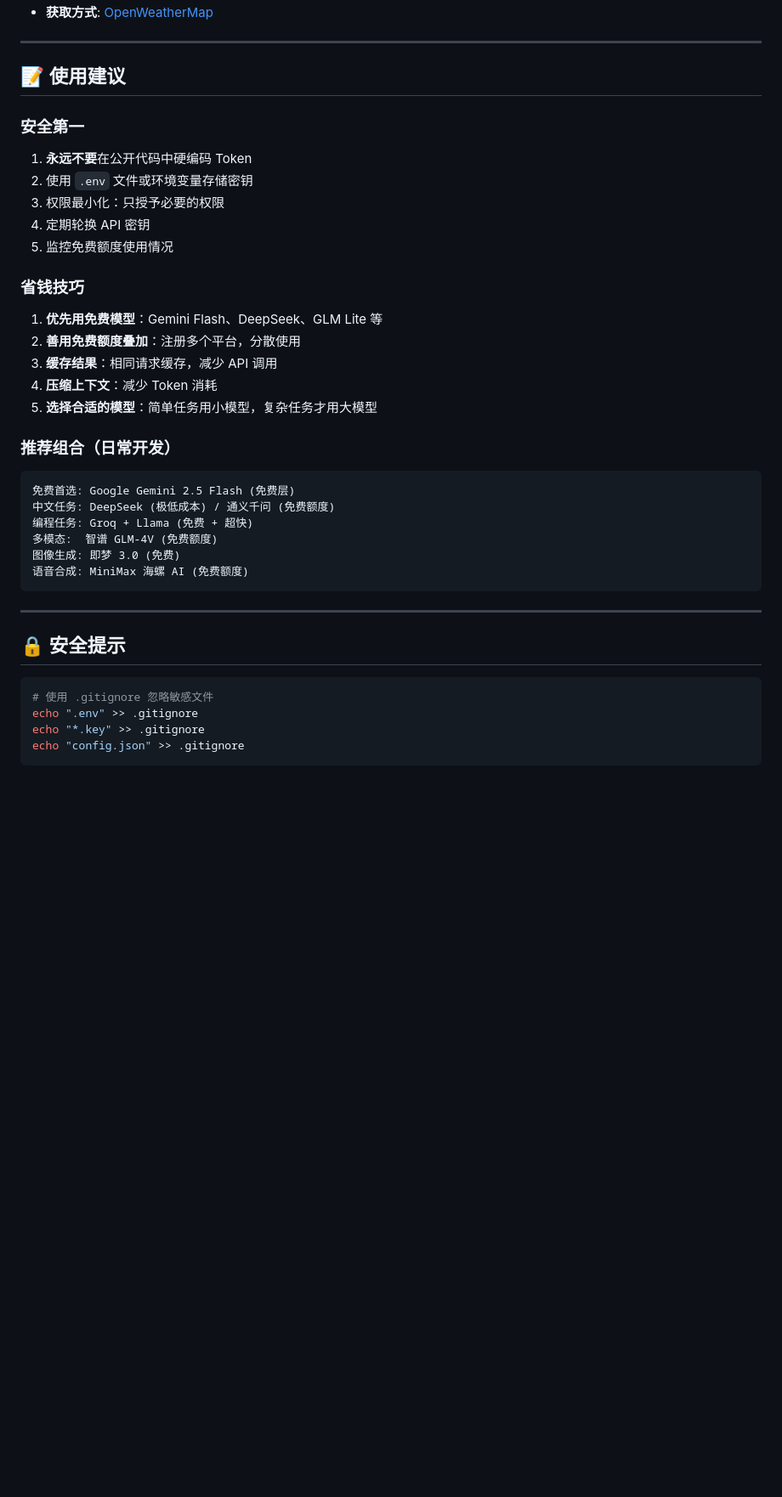
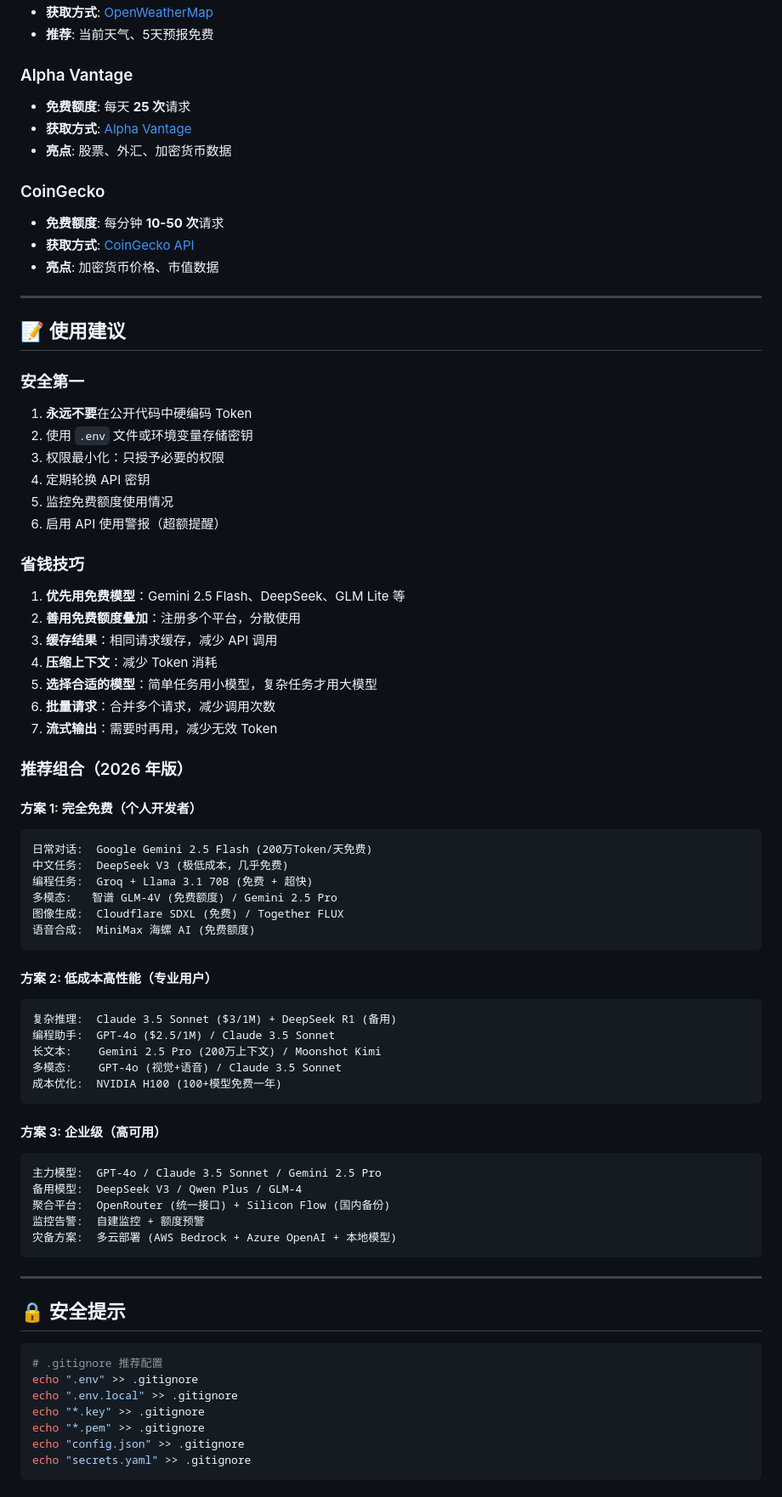
Before and after one commit to AIPMAndy/FreeToken, a Markdown page: README.md, the part around one of its changes. Shown at 85% size. GitHub-like rendering; blank space fills up the shorter version.

````diff
--- a/README.md
+++ b/README.md
@@ -285,4 +327,15 @@
 - **获取方式**: [OpenWeatherMap](https://openweathermap.org/api)
+- **推荐**: 当前天气、5天预报免费
+
+### Alpha Vantage
+- **免费额度**: 每天 **25 次**请求
+- **获取方式**: [Alpha Vantage](https://www.alphavantage.co/)
+- **亮点**: 股票、外汇、加密货币数据
+
+### CoinGecko
+- **免费额度**: 每分钟 **10-50 次**请求
+- **获取方式**: [CoinGecko API](https://www.coingecko.com/en/api)
+- **亮点**: 加密货币价格、市值数据
 
 ---
 
@@ -294,22 +347,45 @@
 3. 权限最小化：只授予必要的权限
 4. 定期轮换 API 密钥
 5. 监控免费额度使用情况
+6. 启用 API 使用警报（超额提醒）
 
 ### 省钱技巧
-1. **优先用免费模型**：Gemini Flash、DeepSeek、GLM Lite 等
+1. **优先用免费模型**：Gemini 2.5 Flash、DeepSeek、GLM Lite 等
 2. **善用免费额度叠加**：注册多个平台，分散使用
 3. **缓存结果**：相同请求缓存，减少 API 调用
 4. **压缩上下文**：减少 Token 消耗
 5. **选择合适的模型**：简单任务用小模型，复杂任务才用大模型
+6. **批量请求**：合并多个请求，减少调用次数
+7. **流式输出**：需要时再用，减少无效 Token
 
-### 推荐组合（日常开发）
+### 推荐组合（2026 年版）
+
+#### 方案 1: 完全免费（个人开发者）
 ```
-免费首选: Google Gemini 2.5 Flash (免费层)
-中文任务: DeepSeek (极低成本) / 通义千问 (免费额度)
-编程任务: Groq + Llama (免费 + 超快)
-多模态:  智谱 GLM-4V (免费额度)
-图像生成: 即梦 3.0 (免费)
-语音合成: MiniMax 海螺 AI (免费额度)
+日常对话:  Google Gemini 2.5 Flash (200万Token/天免费)
+中文任务:  DeepSeek V3 (极低成本，几乎免费)
+编程任务:  Groq + Llama 3.1 70B (免费 + 超快)
+多模态:   智谱 GLM-4V (免费额度) / Gemini 2.5 Pro
+图像生成:  Cloudflare SDXL (免费) / Together FLUX
+语音合成:  MiniMax 海螺 AI (免费额度)
+```
+
+#### 方案 2: 低成本高性能（专业用户）
+```
+复杂推理:  Claude 3.5 Sonnet ($3/1M) + DeepSeek R1 (备用)
+编程助手:  GPT-4o ($2.5/1M) / Claude 3.5 Sonnet
+长文本:    Gemini 2.5 Pro (200万上下文) / Moonshot Kimi
+多模态:    GPT-4o (视觉+语音) / Claude 3.5 Sonnet
+成本优化:  NVIDIA H100 (100+模型免费一年)
+```
+
+#### 方案 3: 企业级（高可用）
+```
+主力模型:  GPT-4o / Claude 3.5 Sonnet / Gemini 2.5 Pro
+备用模型:  DeepSeek V3 / Qwen Plus / GLM-4
+聚合平台:  OpenRouter (统一接口) + Silicon Flow (国内备份)
+监控告警:  自建监控 + 额度预警
+灾备方案:  多云部署 (AWS Bedrock + Azure OpenAI + 本地模型)
 ```
 
 ---
@@ -317,8 +393,11 @@
 ## 🔒 安全提示
 
 ```bash
-# 使用 .gitignore 忽略敏感文件
+# .gitignore 推荐配置
 echo ".env" >> .gitignore
+echo ".env.local" >> .gitignore
 echo "*.key" >> .gitignore
+echo "*.pem" >> .gitignore
 echo "config.json" >> .gitignore
+echo "secrets.yaml" >> .gitignore
 ```
````
Also changed, not shown: other parts of README.md (+148 -49 lines).
